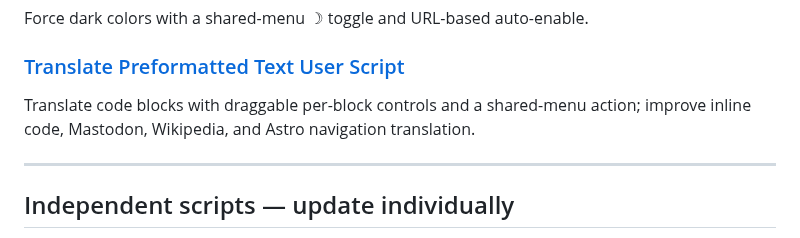
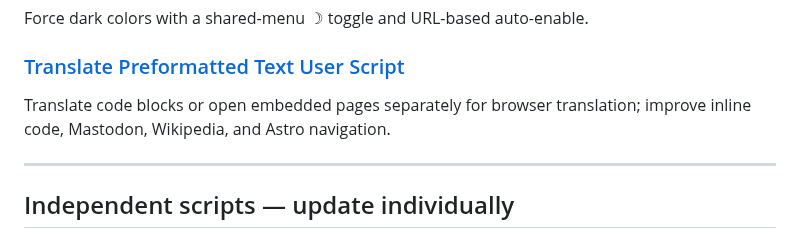
Before and after one commit to ChrisTorng/TampermonkeyScripts, a Markdown page: README.md, the part around the change. Rendered like a GitHub page.

Commit message:
docs: document embedded-page translation fallback and direct tests

```diff
--- a/README.md
+++ b/README.md
@@ -29,7 +29,7 @@ Force dark colors with a shared-menu ☽ toggle and URL-based auto-enable.
 
 ### [Translate Preformatted Text User Script](https://github.com/ChrisTorng/TampermonkeyScripts/raw/main/src/TranslatePreformattedText.user.js)
 
-Translate code blocks with draggable per-block controls and a shared-menu action; improve inline code, Mastodon, Wikipedia, and Astro navigation translation.
+Translate code blocks or open embedded pages separately for browser translation; improve inline code, Mastodon, Wikipedia, and Astro navigation.
 
 ---
 
```
